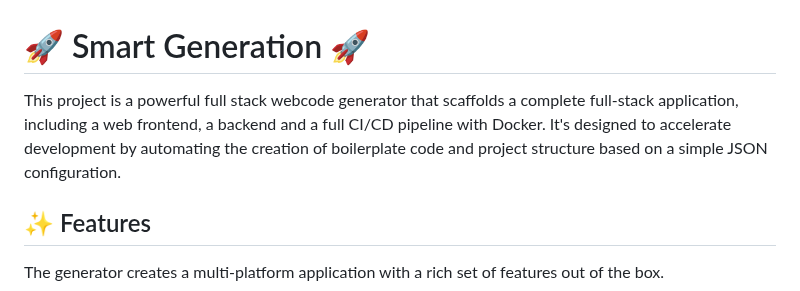
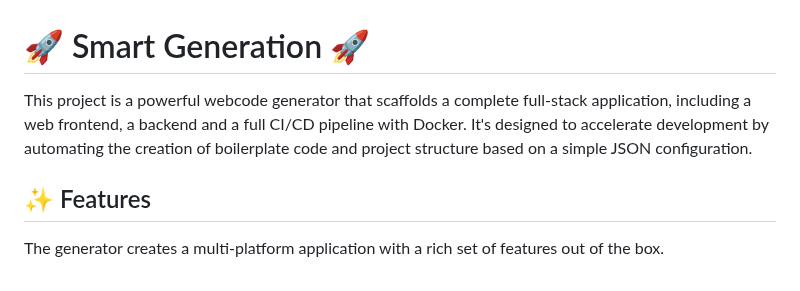
Before and after one commit to marcomattolab/smart-generation, a Markdown page: README.md, the part around the change. GitHub-like rendering.

```diff
--- a/README.md
+++ b/README.md
@@ -1,6 +1,6 @@
 # 🚀 Smart Generation 🚀
 
-This project is a powerful full stack webcode generator that scaffolds a complete full-stack application, including a web frontend, a backend and a full CI/CD pipeline with Docker. It's designed to accelerate development by automating the creation of boilerplate code and project structure based on a simple JSON configuration.
+This project is a powerful webcode generator that scaffolds a complete full-stack application, including a web frontend, a backend and a full CI/CD pipeline with Docker. It's designed to accelerate development by automating the creation of boilerplate code and project structure based on a simple JSON configuration.
 
 ## ✨ Features
 
```
